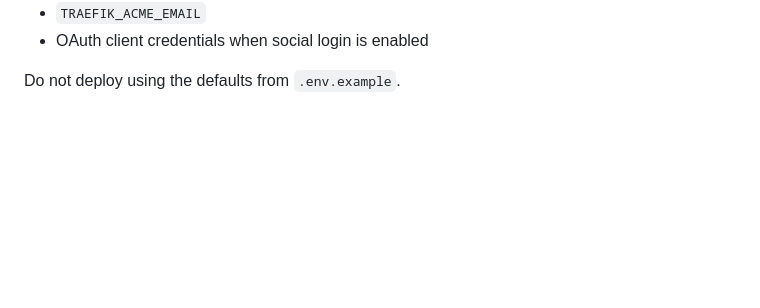
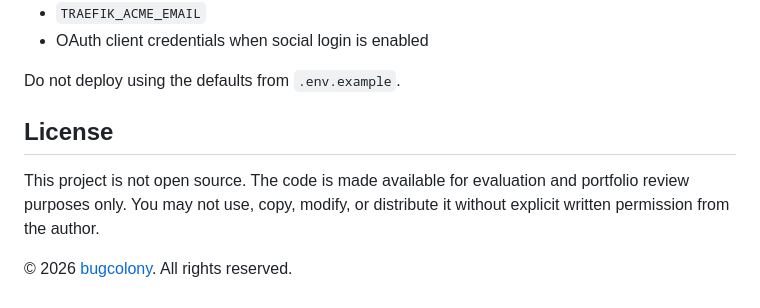
Before and after one commit to bugcolony/chatapp, a Markdown page: README.md, the part around the change. Rendered like a GitHub page; blank space fills up the shorter version.

Commit message:
Licence update
Added license information and usage restrictions.

```diff
--- a/README.md
+++ b/README.md
@@ -156,3 +156,12 @@ least:
 - OAuth client credentials when social login is enabled
 
 Do not deploy using the defaults from `.env.example`.
+
+## License
+
+This project is not open source. The code is made available for
+evaluation and portfolio review purposes only. You may not use,
+copy, modify, or distribute it without explicit written permission
+from the author.
+
+© 2026 [bugcolony](https://github.com/bugcolony). All rights reserved.
```
